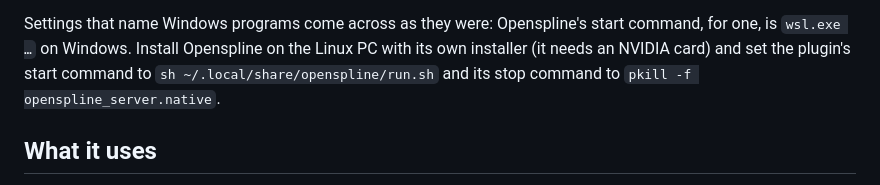
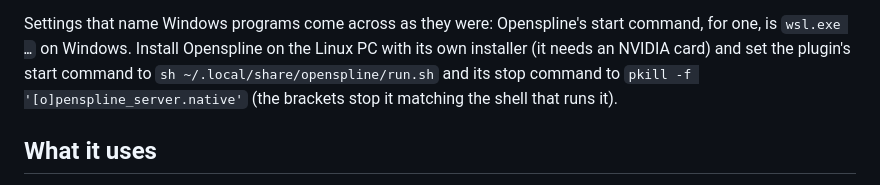
Before and after one commit to tank104/Pucksley, a Markdown page: docs/LINUX.md, the part around the change. Drawn GitHub-style.

```diff
--- a/docs/LINUX.md
+++ b/docs/LINUX.md
@@ -84,7 +84,7 @@ afterwards.
 Settings that name Windows programs come across as they were: Openspline's start command, for one,
 is `wsl.exe …` on Windows. Install Openspline on the Linux PC with its own installer (it needs an
 NVIDIA card) and set the plugin's start command to `sh ~/.local/share/openspline/run.sh` and its stop
-command to `pkill -f openspline_server.native`.
+command to `pkill -f '[o]penspline_server.native'` (the brackets stop it matching the shell that runs it).
 
 ## What it uses
 
```
Also changed, not shown: README.md (+5 -1 lines), docs/faces.png.
